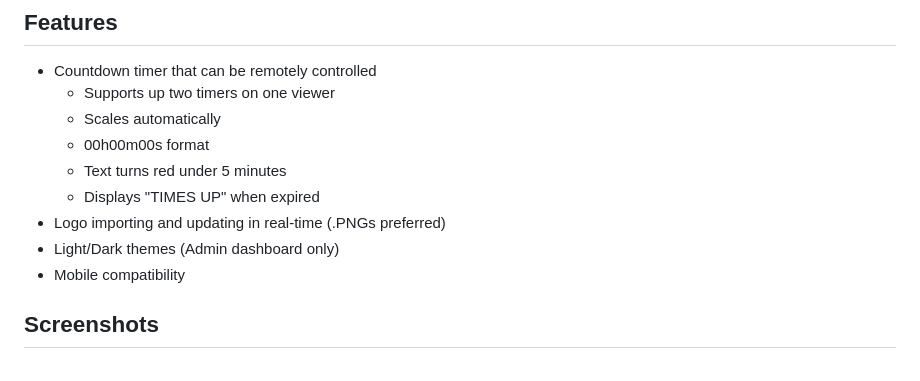
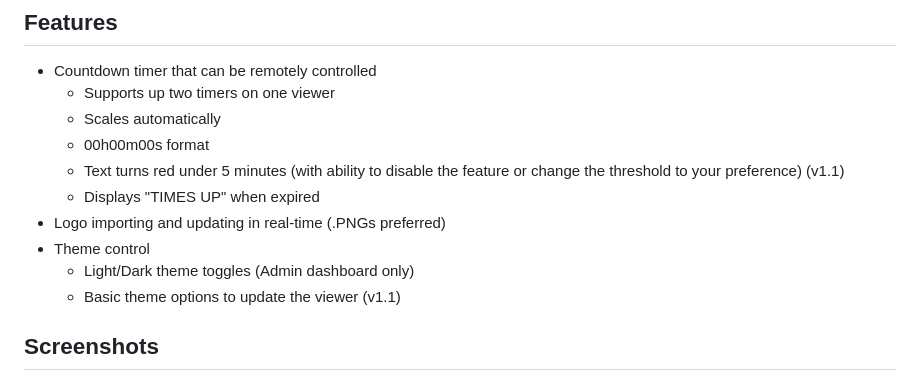
Before and after one commit to starg33kertcg/TCG_Timer, a Markdown page: README.md, the part around one of its changes. Drawn GitHub-style.

Commit message:
Update README.md
Added features and updated screenshots for v1.1

```diff
--- a/README.md
+++ b/README.md
@@ -30,11 +30,12 @@ Best of all? It's yours to use for FREE! I understand that profit margins are na
   - Supports up two timers on one viewer
   - Scales automatically
   - 00h00m00s format
-  - Text turns red under 5 minutes
+  - Text turns red under 5 minutes (with ability to disable the feature or change the threshold to your preference) (v1.1)
   - Displays "TIMES UP" when expired
 - Logo importing and updating in real-time (.PNGs preferred)
-- Light/Dark themes (Admin dashboard only)
-- Mobile compatibility
+- Theme control
+  - Light/Dark theme toggles (Admin dashboard only)
+  - Basic theme options to update the viewer (v1.1)
 
 ## Screenshots
 Single Timer
```
Also changed, not shown: other parts of README.md (+3 -3 lines).
